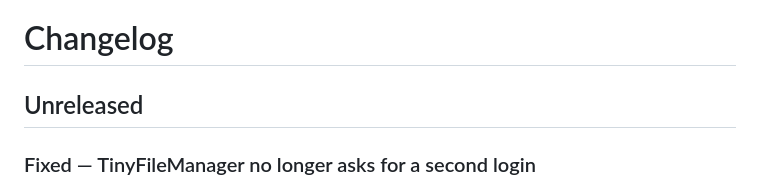
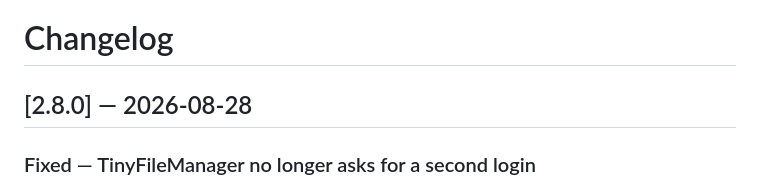
Before and after one commit to gumslone/GumCP, a Markdown page: CHANGELOG.md, the part around the change. Rendered like a GitHub page.

Commit message:
Release 2.8.0

```diff
--- a/CHANGELOG.md
+++ b/CHANGELOG.md
@@ -1,6 +1,6 @@
 # Changelog
 
-## Unreleased
+## [2.8.0] — 2026-08-28
 
 ### Fixed — TinyFileManager no longer asks for a second login
 Opening the File Manager showed TFM's own login form (defaults
```
